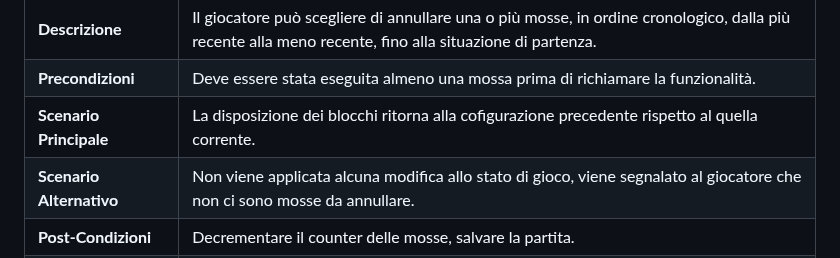
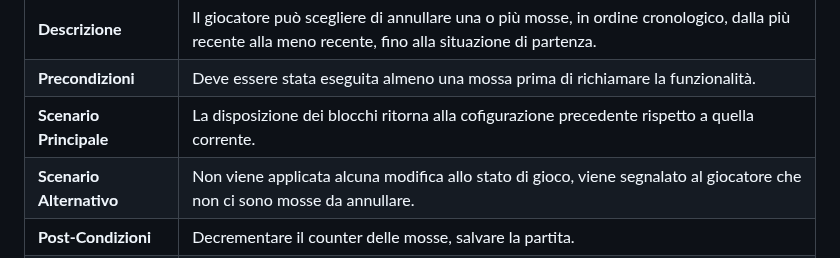
Before and after one commit to bellins14/klotski_gruppo2, a Markdown page: resources/Use_Cases.md, the part around the change. Drawn GitHub-style.

```diff
--- a/resources/Use_Cases.md
+++ b/resources/Use_Cases.md
@@ -223,7 +223,7 @@
   </tr>
   <tr>
     <td><b>Scenario Principale</b></td>
-    <td>La disposizione dei blocchi ritorna alla cofigurazione precedente rispetto al quella corrente.</td>
+    <td>La disposizione dei blocchi ritorna alla cofigurazione precedente rispetto a quella corrente.</td>
   </tr>
   <tr>
     <td><b>Scenario Alternativo</b></td>
```
